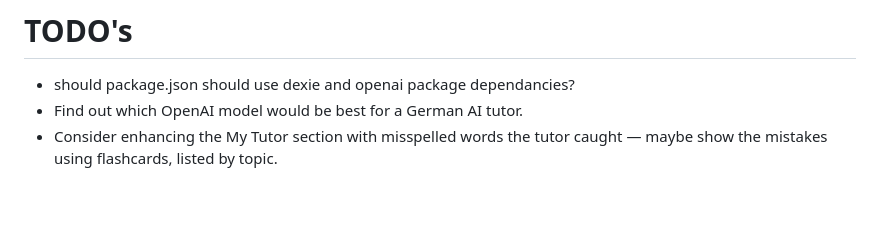
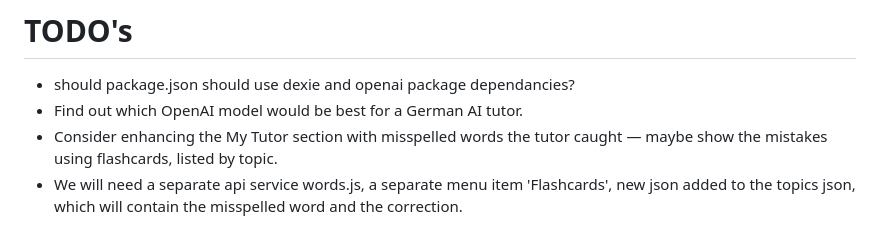
Before and after one commit to NormLorenz/freebuff-our-tutor, a Markdown page: README.md, the part around the change. GitHub-like rendering; blank space fills up the shorter version.

Commit message:
Note the flashcards setup: words.js service, Flashcards menu item, topics json of corrections
🤖 Generated with Codebuff
Co-Authored-By: Codebuff <noreply@codebuff.com>

```diff
--- a/README.md
+++ b/README.md
@@ -113,3 +113,4 @@ dev-server.js   static server with .env → HTML credential injection
 - should package.json should use dexie and openai package dependancies?
 - Find out which OpenAI model would be best for a German AI tutor.
 - Consider enhancing the My Tutor section with misspelled words the tutor caught — maybe show the mistakes using flashcards, listed by topic.
+- We will need a separate api service words.js, a separate menu item 'Flashcards', new json added to the topics json, which will contain the misspelled word and the correction.
```
